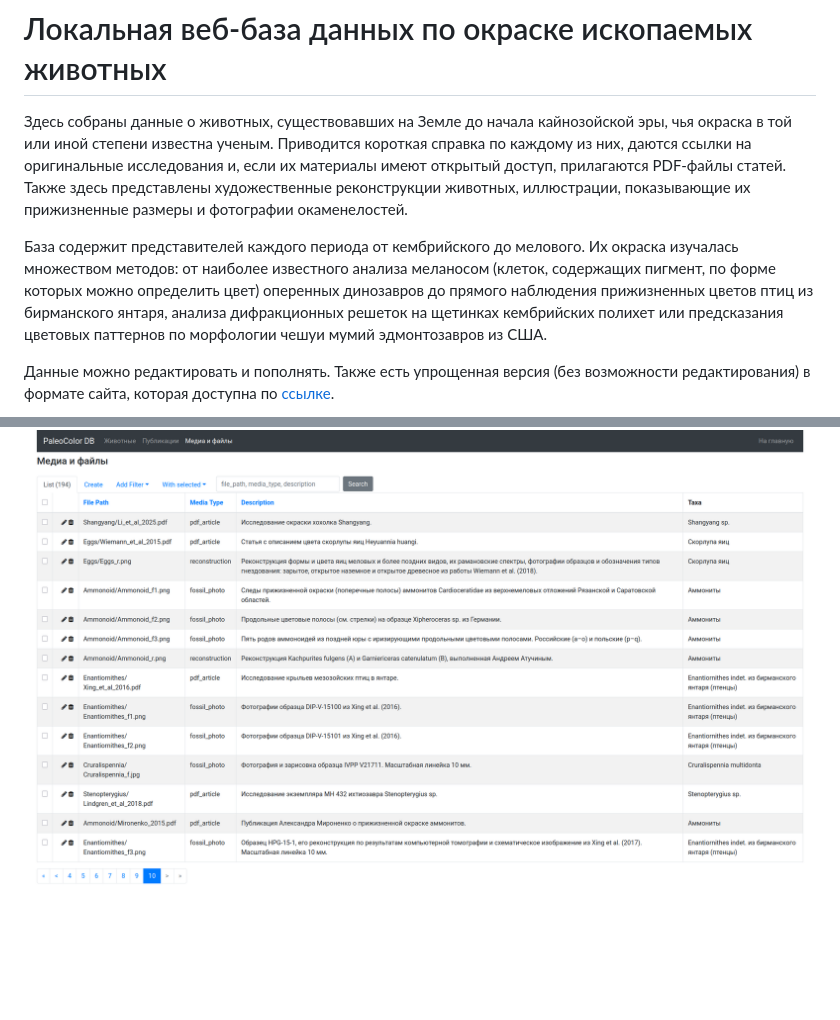
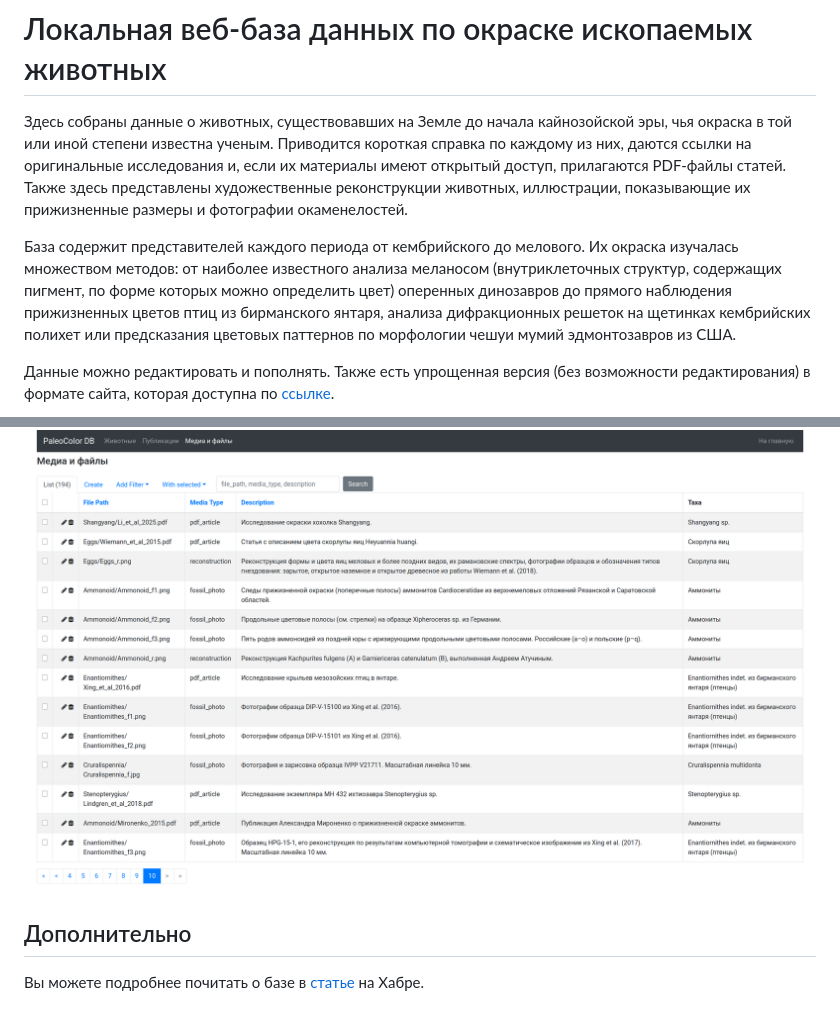
Before and after one commit to DmitryLashinMSU/PaleoColorDB, a Markdown page: README.md, 2 parts joined by grey strips. Rendered like a GitHub page; blank space fills up the shorter version.

Commit message:
Добавлена ссылка на Хабр

```diff
--- a/README.md
+++ b/README.md
@@ -2,7 +2,7 @@
 
 Здесь собраны данные о животных, существовавших на Земле до начала кайнозойской эры, чья окраска в той или иной степени известна ученым. Приводится короткая справка по каждому из них, даются ссылки на оригинальные исследования и, если их материалы имеют открытый доступ, прилагаются PDF-файлы статей. Также здесь представлены художественные реконструкции животных, иллюстрации, показывающие их прижизненные размеры и фотографии окаменелостей.
 
-База содержит представителей каждого периода от кембрийского до мелового. Их окраска изучалась множеством методов: от наиболее известного анализа меланосом (клеток, содержащих пигмент, по форме которых можно определить цвет) оперенных динозавров до прямого наблюдения прижизненных цветов птиц из бирманского янтаря, анализа дифракционных решеток на щетинках кембрийских полихет или предсказания цветовых паттернов по морфологии чешуи мумий эдмонтозавров из США.
+База содержит представителей каждого периода от кембрийского до мелового. Их окраска изучалась множеством методов: от наиболее известного анализа меланосом (внутриклеточных структур, содержащих пигмент, по форме которых можно определить цвет) оперенных динозавров до прямого наблюдения прижизненных цветов птиц из бирманского янтаря, анализа дифракционных решеток на щетинках кембрийских полихет или предсказания цветовых паттернов по морфологии чешуи мумий эдмонтозавров из США.
 
 Данные можно редактировать и пополнять. Также есть упрощенная версия (без возможности редактирования) в формате сайта, которая доступна по [ссылке](https://DmitryLashinMSU.github.io/PaleoColor_static/).
 
@@ -45,3 +45,7 @@ docker compose up -d --build
 <p align="center">
   <img src="img/PaleoColor_admin.png" width="100%" alt="Страница редактирования" />
 </p>
+
+## Дополнительно
+
+Вы можете подробнее почитать о базе в [статье](https://habr.com/ru/articles/1076912/) на Хабре.
```
